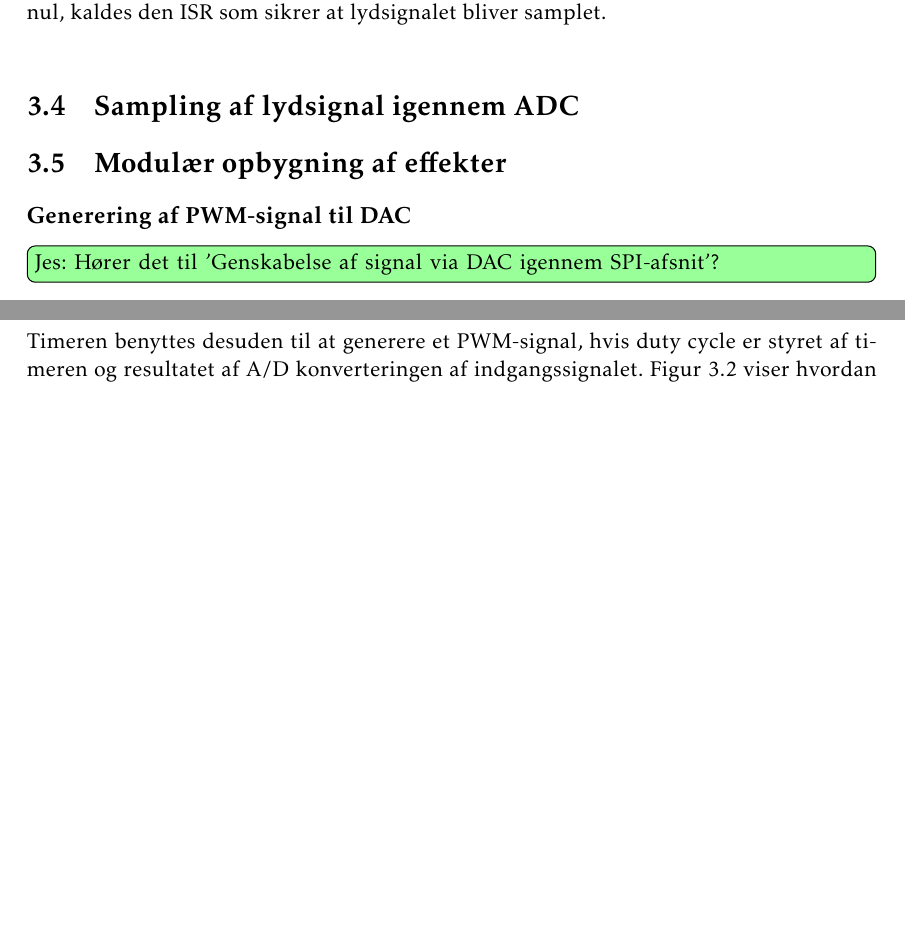
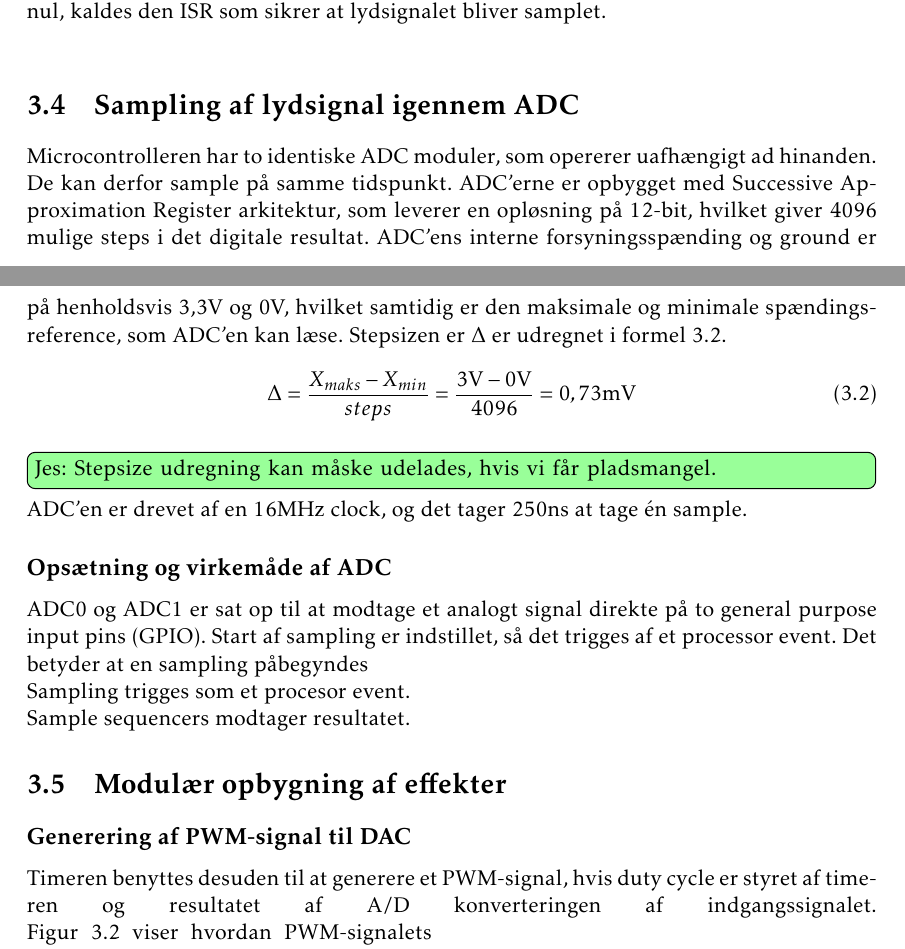
Before and after one commit to jorn/F18.GR3, a LaTeX book (rapport.tex, which reads section/mcu.tex): two parts of pages 23 and 24 of 42 before the commit and two parts of pages 23 and 24 of 43 after it, joined at a grey line, cut so that both start at the same text, the shorter picture padded with empty space. Compiled offline with pdfLaTeX.

Commit message:
ADC påbegyndt.

```diff
--- a/section/mcu.tex
+++ b/section/mcu.tex
@@ -59,14 +59,36 @@ Sample-frekvensen og CPU frekvensen styrer værdien.
 I periodic timer mode vil timeren dekrementere fra tælleregisteret, som automatisk henter timer start værdien igen, og begynder forfra når værdien når nul.
 Når værdien når nul, kaldes den ISR som sikrer at lydsignalet bliver samplet. \newline
 
+\section{Sampling af lydsignal igennem ADC}
+Microcontrolleren har to identiske ADC moduler, som opererer uafhængigt ad hinanden.
+De kan derfor sample på samme tidspunkt.
+ADC'erne er opbygget med Successive Approximation Register arkitektur, som leverer en opløsning på 12-bit, hvilket giver 4096 mulige steps i det digitale resultat.
+ADC'ens interne forsyningsspænding og ground er på henholdsvis 3,3V og 0V, hvilket samtidig er den maksimale og minimale spændingsreference, som ADC'en kan læse.
+Stepsizen er $\Delta$ er udregnet i formel \ref{eq:ADC_res}.
+\begin{equation}
+\label{eq:ADC_res}
+	\Delta = \frac{X_{maks}-X_{min}}{steps} = \frac{3\text{V}-0\text{V}}{4096} = 0,73\text{mV}
+\end{equation}
+\husk{Jes}{Stepsize udregning kan måske udelades, hvis vi får pladsmangel.}
+ADC'en er drevet af en 16MHz clock, og det tager 250ns at tage én sample.
 
-% Hvor kommer PWM ud?
-% Skal det efter ADC afsnit?
+\subsection{Opsætning og virkemåde af ADC}
+ADC0 og ADC1 er sat op til at modtage et analogt signal direkte på to general purpose input pins (GPIO).
+Start af sampling er indstillet, så det trigges af et processor event.
+Det betyder at en sampling påbegyndes
 
-\section{Sampling af lydsignal igennem ADC}
+Sampling trigges som et procesor event.
+
+Sample sequencers modtager resultatet.
+
+% Sample specifikationer
+% Valg
+	% to stk
+	% tid per sample. Hvad kan nås osv.
+	% opløsning
+	% Float og offset justering
 
 \section{Modulær opbygning af effekter}
 
 \subsection{Generering af PWM-signal til DAC}
-\husk{Jes}{Hører det til 'Genskabelse af signal via DAC igennem SPI-afsnit'?}
 Timeren benyttes desuden til at generere et PWM-signal, hvis duty cycle er styret af timeren og resultatet af A/D konverteringen af indgangssignalet.
@@ -73,3 +99,4 @@ Timeren benyttes desuden til at generere et PWM-signal, hvis duty cycle er styre
+\end{wrapfigure}
 Figur \ref{fig:PWMfromtimer} viser hvordan PWM-signalets duty cycle bliver bestemt af den værdi, som bliver gemt på Timer A's match register.
 Den værdi kommer fra den periodiske sampling af lydsignalet gennem ADC'en, hvor resultatet af hver sampling netop gemmes i match registeret.
 Således genskabes signalet som et digitalt PWM signal.
```
Also changed, not shown: section/ord.tex (+1 -0 lines), section/mcu.tex (12 more changed lines).
